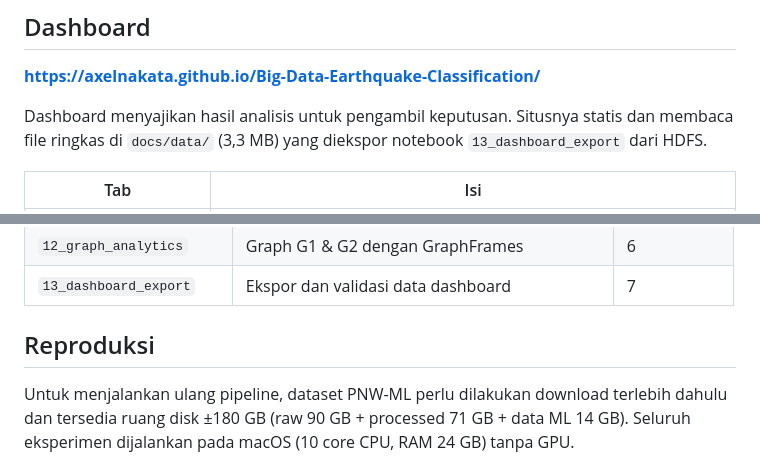
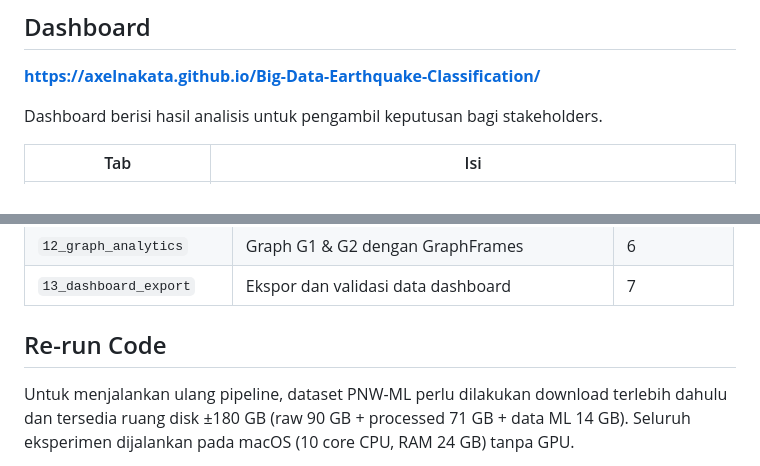
Before and after one commit to axelnakata/Big-Data-Earthquake-Classification, a Markdown page: README.md, 2 parts joined by grey strips. Drawn GitHub-style.

Commit message:
Clarify dashboard content and re-run code section
Updated README to clarify dashboard purpose and re-run instructions.

```diff
--- a/README.md
+++ b/README.md
@@ -82,7 +82,7 @@ Setiap waveform berisi 3 komponen (E, N, Z) dengan 100 sampel per detik. Metadat
 
 **<https://axelnakata.github.io/Big-Data-Earthquake-Classification/>**
 
-Dashboard menyajikan hasil analisis untuk pengambil keputusan. Situsnya statis dan membaca file ringkas di `docs/data/` (3,3 MB) yang diekspor notebook `13_dashboard_export` dari HDFS.
+Dashboard berisi hasil analisis untuk pengambil keputusan bagi stakeholders.
 
 | Tab | Isi |
 |---|---|
@@ -118,7 +118,7 @@ outputs/         bukti hasil: tabel, gambar, model (cnn_best.pt), log HDFS — p
 | `12_graph_analytics` | Graph G1 & G2 dengan GraphFrames | 6 |
 | `13_dashboard_export` | Ekspor dan validasi data dashboard | 7 |
 
-## Reproduksi
+## Re-run Code
 
 Untuk menjalankan ulang pipeline, dataset PNW-ML perlu dilakukan download terlebih dahulu dan tersedia ruang disk ±180 GB (raw 90 GB + processed 71 GB + data ML 14 GB). Seluruh eksperimen dijalankan pada macOS (10 core CPU, RAM 24 GB) tanpa GPU.
 
```
